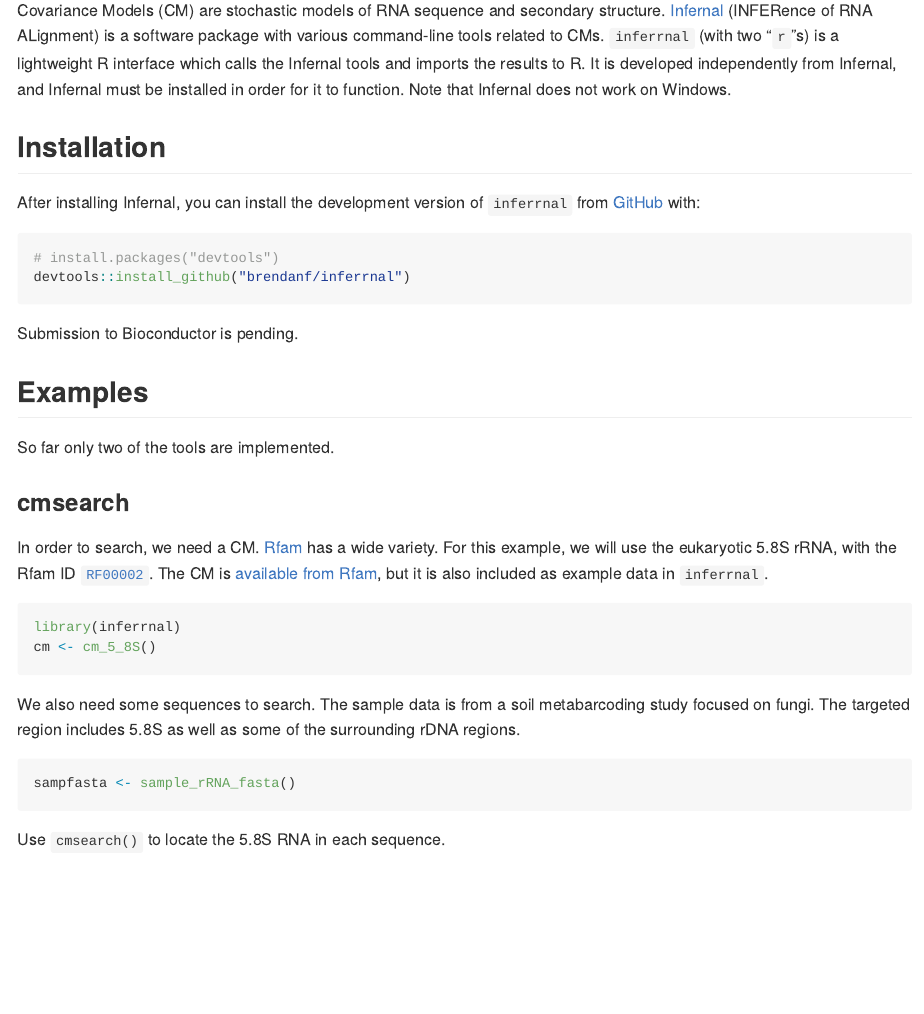
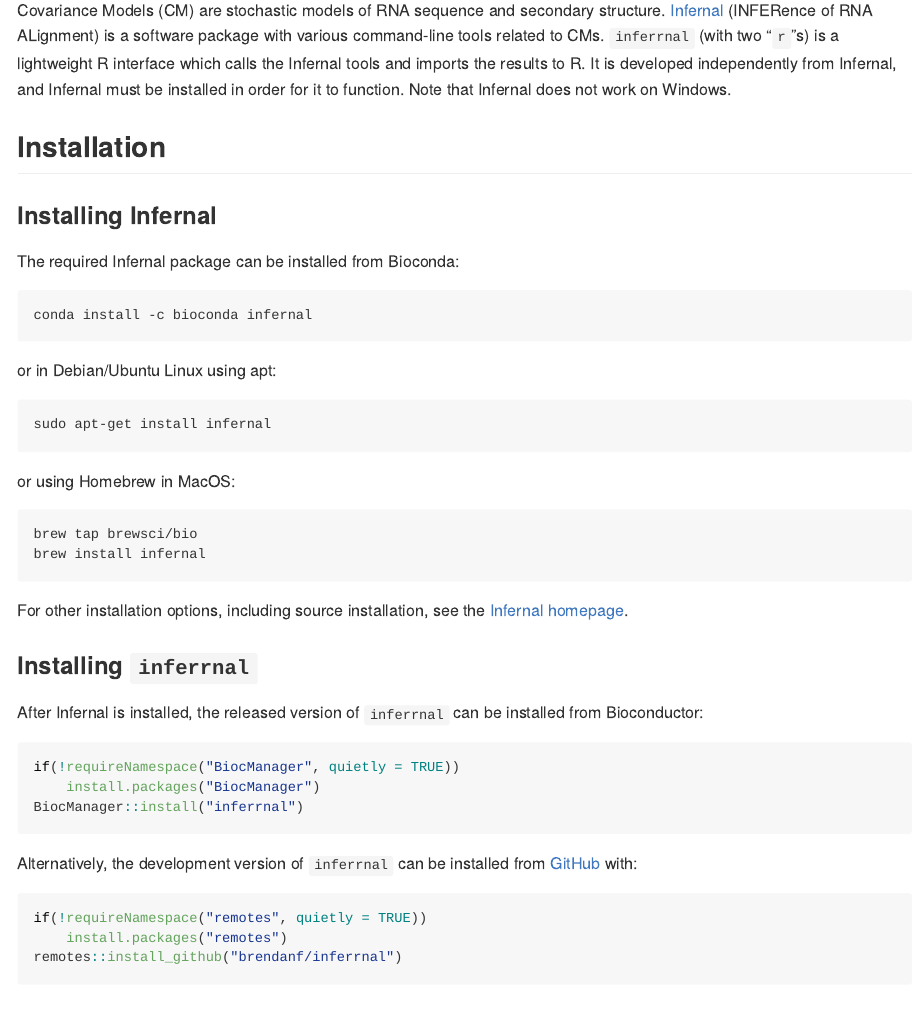
Before and after one commit to brendanf/inferrnal, an R Markdown document (README.Rmd): the page in a window 1100 px wide, from 150 px down. The pictures show the output file README.md that the author committed with the source, drawn offline in the style of GitHub; badge pictures from the web are left out.

Commit message:
add Bioconductor installation instructions and bump life-cycle to maturing.

````diff
--- a/README.Rmd
+++ b/README.Rmd
@@ -31,14 +31,48 @@
 
 ## Installation
 
-After installing Infernal, you can install the development version of `inferrnal` from [GitHub](https://github.com/) with:
+### Installing Infernal
+
+The required Infernal package can be installed from Bioconda:
+
+```
+conda install -c bioconda infernal
+```
+
+or in Debian/Ubuntu Linux using apt:
+
+```
+sudo apt-get install infernal
+```
+
+or using Homebrew in MacOS:
+
+```
+brew tap brewsci/bio
+brew install infernal
+```
+
+For other installation options, including source installation, see the
+[Infernal homepage](http://eddylab.org/infernal/).
+
+### Installing `inferrnal`
+
+After Infernal is installed, the released version of `inferrnal` can be
+installed from Bioconductor:
 
 ``` r
-# install.packages("devtools")
-devtools::install_github("brendanf/inferrnal")
+if(!requireNamespace("BiocManager", quietly = TRUE))
+    install.packages("BiocManager")
+BiocManager::install("inferrnal")
 ```
 
-Submission to Bioconductor is pending.
+Alternatively, the development version of `inferrnal` can be installed from [GitHub](https://github.com/) with:
+
+``` r
+if(!requireNamespace("remotes", quietly = TRUE))
+    install.packages("remotes")
+remotes::install_github("brendanf/inferrnal")
+```
 
 ## Examples
 
````
Also changed, not shown: vignettes/inferrnal.Rmd (+45 -0 lines), README.md, README.Rmd (2 more changed lines).
